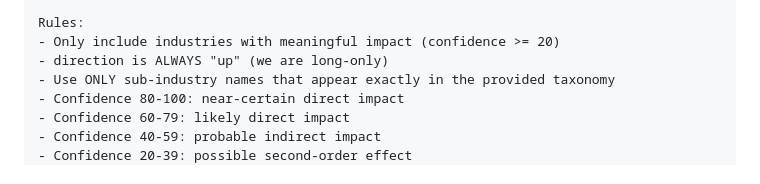
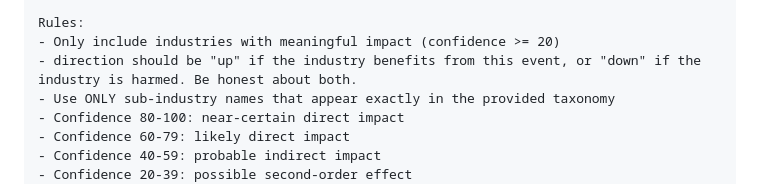
Before and after one commit to Srinivas142000/EDDY, a Markdown page: EDDY_SPEC.md, the part around the change. Rendered like a GitHub page.

Commit message:
Update Spec to Reflect Both Bull and Bear Markets

```diff
--- a/EDDY_SPEC.md
+++ b/EDDY_SPEC.md
@@ -390,7 +390,7 @@ Return ONLY a JSON object with this exact structure:
 
 Rules:
 - Only include industries with meaningful impact (confidence >= 20)
-- direction is ALWAYS "up" (we are long-only)
+- direction should be "up" if the industry benefits from this event, or "down" if the industry is harmed. Be honest about both.
 - Use ONLY sub-industry names that appear exactly in the provided taxonomy
 - Confidence 80-100: near-certain direct impact
 - Confidence 60-79: likely direct impact
```
